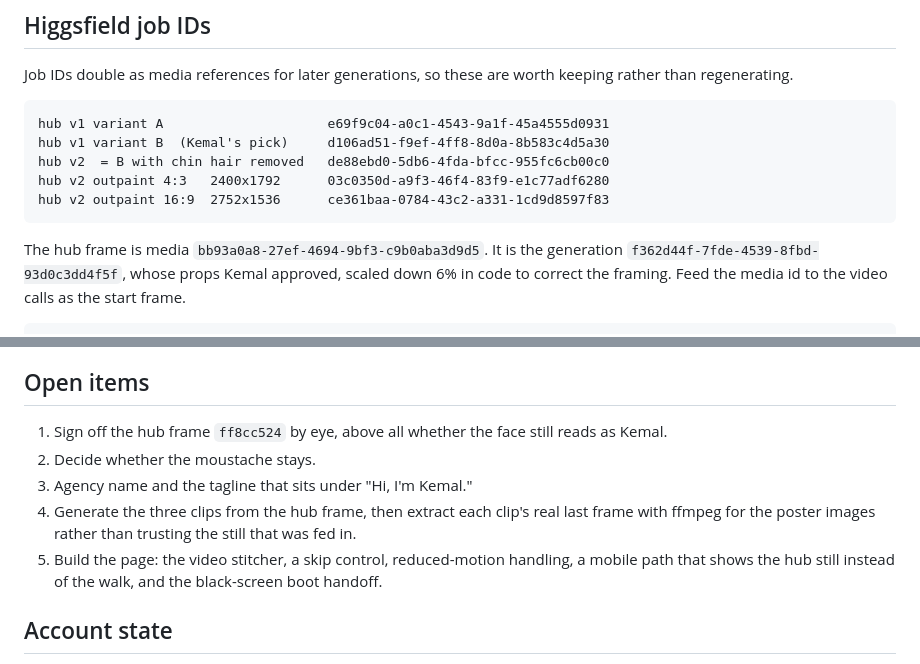
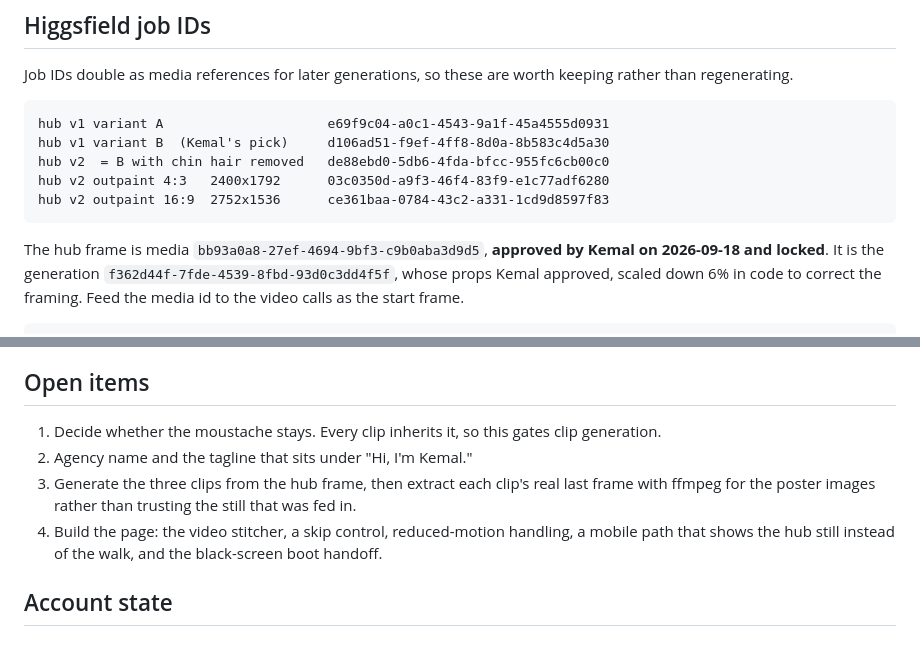
Before and after one commit to kemalrahmandesign/portfolio, a Markdown page: docs/hero-production-notes.md, 2 parts joined by grey strips. Rendered like a GitHub page.

Commit message:
Mark the hub frame approved and locked
Kemal signed off the composited frame. Removes the sign-off item and promotes
the moustache decision to the top, since every clip inherits it.

Co-Authored-By: Claude Opus 5 <noreply@anthropic.com>
Claude-Session: https://claude.ai/code/session_01NTgCUUbHxUvbY4TtuRVUmW

````diff
--- a/docs/hero-production-notes.md
+++ b/docs/hero-production-notes.md
@@ -57,7 +57,8 @@ hub v2 outpaint 4:3   2400x1792      03c0350d-a9f3-46f4-83f9-e1c77adf6280
 hub v2 outpaint 16:9  2752x1536      ce361baa-0784-43c2-a331-1cd9d8597f83
 ```
 
-The hub frame is media `bb93a0a8-27ef-4694-9bf3-c9b0aba3d9d5`. It is the
+The hub frame is media `bb93a0a8-27ef-4694-9bf3-c9b0aba3d9d5`, **approved by
+Kemal on 2026-09-18 and locked**. It is the
 generation `f362d44f-7fde-4539-8fbd-93d0c3dd4f5f`, whose props Kemal approved,
 scaled down 6% in code to correct the framing. Feed the media id to the video
 calls as the start frame.
@@ -162,14 +163,13 @@ and FLUX 3 covers 5 to 20 seconds at 1080p.
 
 ## Open items
 
-1. Sign off the hub frame `ff8cc524` by eye, above all whether the face still
-   reads as Kemal.
-2. Decide whether the moustache stays.
-3. Agency name and the tagline that sits under "Hi, I'm Kemal."
-4. Generate the three clips from the hub frame, then extract each clip's real
+1. Decide whether the moustache stays. Every clip inherits it, so this gates
+   clip generation.
+2. Agency name and the tagline that sits under "Hi, I'm Kemal."
+3. Generate the three clips from the hub frame, then extract each clip's real
    last frame with ffmpeg for the poster images rather than trusting the still
    that was fed in.
-5. Build the page: the video stitcher, a skip control, reduced-motion handling,
+4. Build the page: the video stitcher, a skip control, reduced-motion handling,
    a mobile path that shows the hub still instead of the walk, and the
    black-screen boot handoff.
 
````
